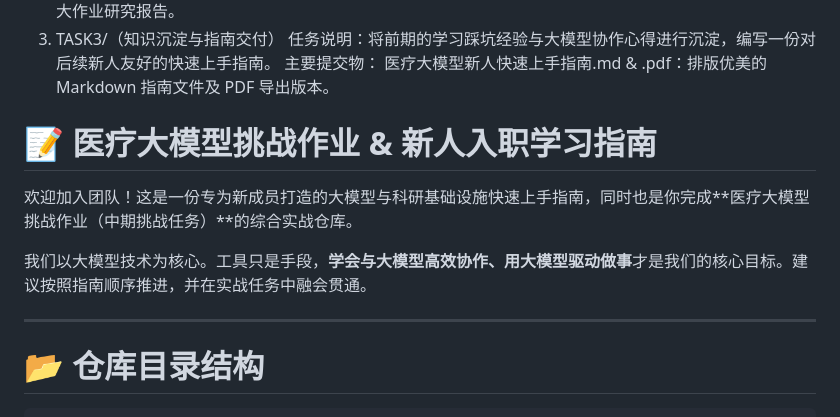
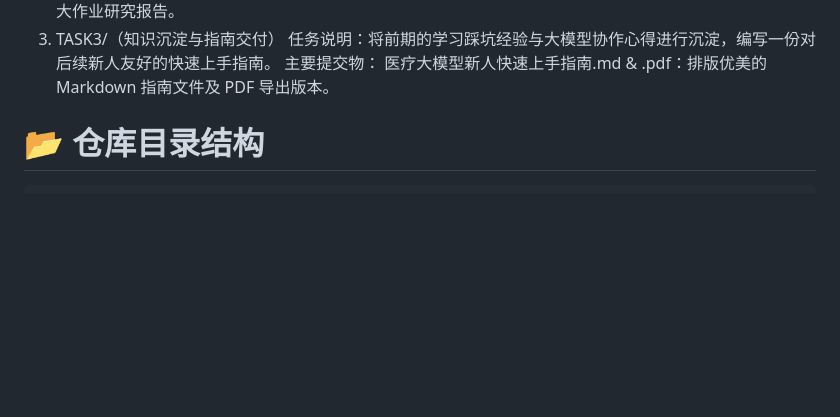
Before and after one commit to c5pwyjts94-lab/wangnannan, a Markdown page: README.md, the part around the change. Rendered like a GitHub page; blank space fills up the shorter version.

Commit message:
Revise README to streamline new member onboarding
Removed introductory section for the medical model challenge guide.

```diff
--- a/README.md
+++ b/README.md
@@ -18,14 +18,6 @@ main.pdf：核心交付物。利用 main.tex 编译生成的英文学术型大
 任务说明：将前期的学习踩坑经验与大模型协作心得进行沉淀，编写一份对后续新人友好的快速上手指南。
 主要提交物：
 医疗大模型新人快速上手指南.md & .pdf：排版优美的 Markdown 指南文件及 PDF 导出版本。
-
-# 📝 医疗大模型挑战作业 & 新人入职学习指南
-
-欢迎加入团队！这是一份专为新成员打造的大模型与科研基础设施快速上手指南，同时也是你完成**医疗大模型挑战作业（中期挑战任务）**的综合实战仓库。
-
-我们以大模型技术为核心。工具只是手段，**学会与大模型高效协作、用大模型驱动做事**才是我们的核心目标。建议按照指南顺序推进，并在实战任务中融会贯通。
-
----
 
 # 📂 仓库目录结构
 
```
